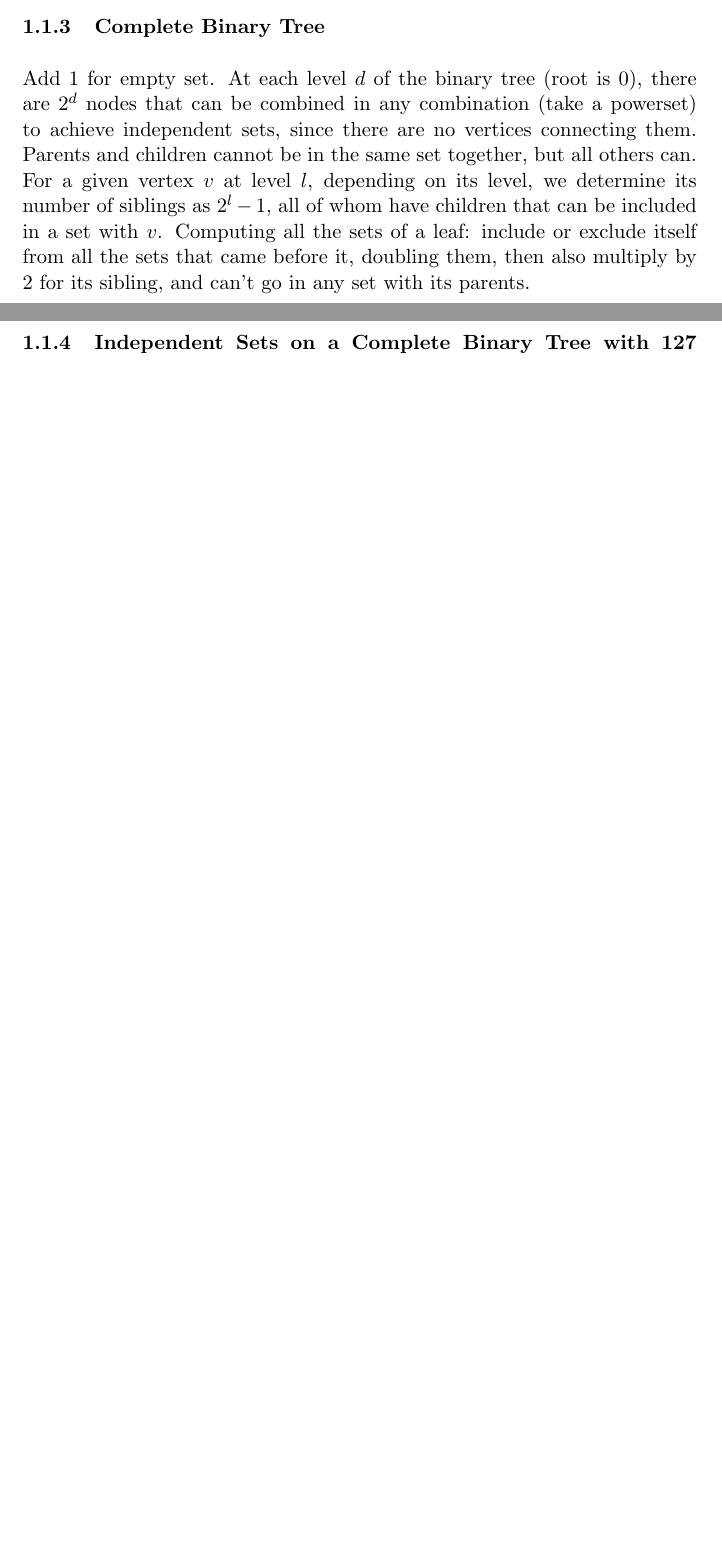
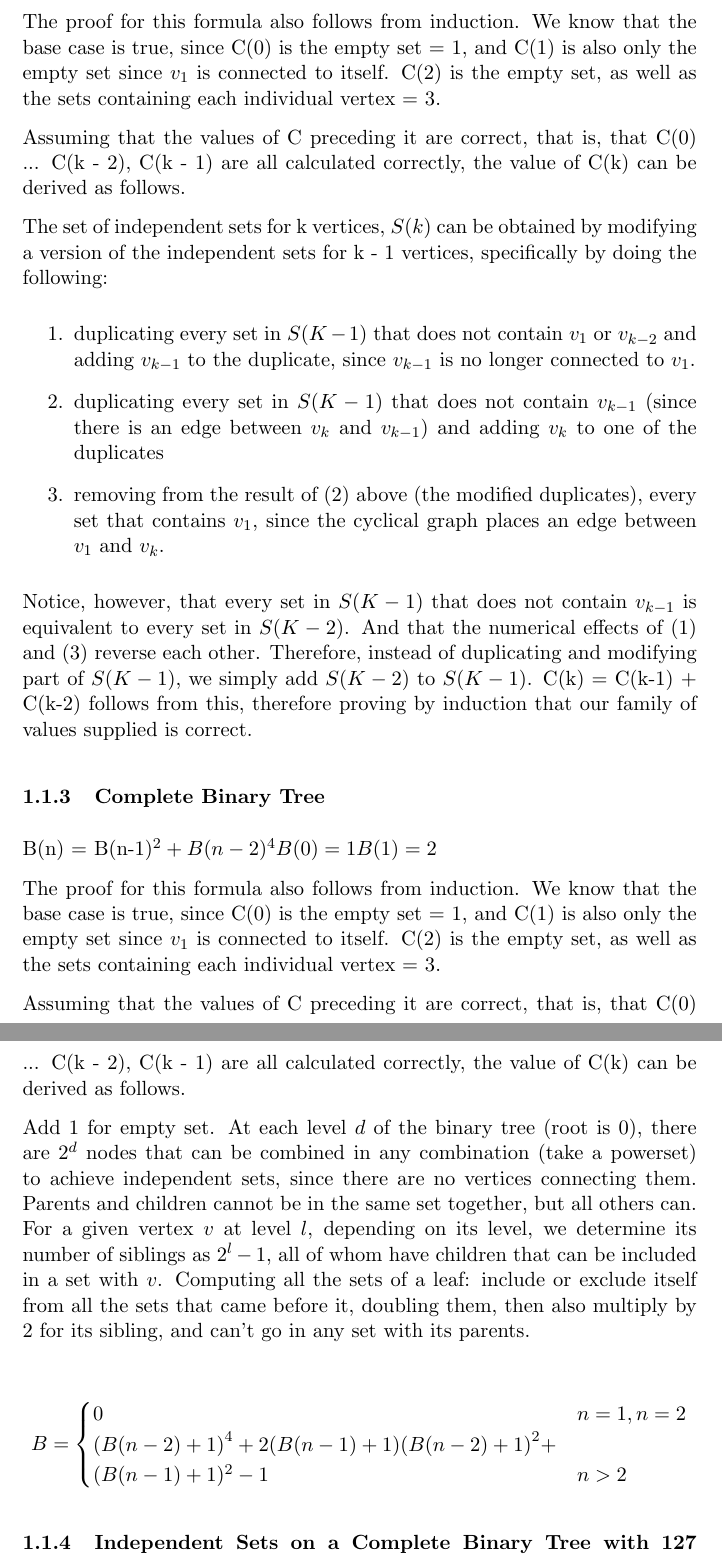
Before and after one commit to harshita-gupta/cs124-ps7, a LaTeX document (ps7.tex): two parts of pages 2 and 3 of 7 before the commit and two parts of pages 3 and 4 of 8 after it, joined at a grey line, cut at the place of the change, the shorter picture padded with empty space. Compiled offline with pdfLaTeX.

Commit message:
working on BinTree crap

```diff
--- a/ps7.tex
+++ b/ps7.tex
@@ -50,10 +57,41 @@ $$ C  =
 	C(n - 1) + C(n - 2) & n > 2
 \end{cases}
 $$
+
+The proof for this formula also follows from induction. We know that the base case is true, since C(0) is the empty set = 1, and C(1) is also only the empty set since $v_1$ is connected to itself. C(2) is the empty set, as well as the sets containing each individual vertex = 3.
+
+Assuming that the values of C preceding it are correct, that is, that C(0) ... C(k - 2), C(k - 1) are all calculated correctly, the value of C(k) can be derived as follows.
+
+The set of independent sets for k vertices, $S(k)$ can be obtained by modifying a version of the independent sets for k - 1 vertices, specifically by doing the following:\begin{enumerate}
+	\item duplicating every set in $S(K - 1)$ that does not contain $v_1$ or $v_{k-2}$ and adding $v_{k-1}$ to the duplicate, since $v_{k-1}$ is no longer connected to $v_1$.
+	\item duplicating every set in $S(K - 1)$ that does not contain $v_{k-1}$ (since there is an edge between $v_k$ and $v_{k-1}$) and adding $v_k$ to one of the duplicates
+	\item removing from the result of (2) above (the modified duplicates), every set that contains $v_1$, since the cyclical graph places an edge between $v_1$ and $v_k$.
+\end{enumerate}
+Notice, however, that every set in $S(K-1)$ that does not contain $v_{k-1}$ is equivalent to every set in $S(K - 2)$. And that the numerical effects of (1) and (3) reverse each other. Therefore, instead of duplicating and modifying part of $S(K - 1)$, we simply add $S(K - 2)$ to $S(K - 1)$. C(k) = C(k-1) + C(k-2) follows from this, therefore proving by induction that our family of values supplied is correct.
+
 \subsubsection{Complete Binary Tree}
+
+
+	B(n) = B(n-1)^2 + B(n-2)^4
+	B(0) = 1
+	B(1) = 2
+
+The proof for this formula also follows from induction. We know that the base case is true, since C(0) is the empty set = 1, and C(1) is also only the empty set since $v_1$ is connected to itself. C(2) is the empty set, as well as the sets containing each individual vertex = 3.
+
+Assuming that the values of C preceding it are correct, that is, that C(0) ... C(k - 2), C(k - 1) are all calculated correctly, the value of C(k) can be derived as follows.
+
+
+
 Add 1 for empty set. At each level $d$ of the binary tree (root is 0), there are $2^d$ nodes that can be combined in any combination (take a powerset) to achieve independent sets, since there are no vertices connecting them.
 Parents and children cannot be in the same set together, but all others can. For a given vertex $v$ at level $l$, depending on its level, we determine its number of siblings as $2^l - 1$, all of whom have children that can be included in a set with $v$.
 Computing all the sets of a leaf: include or exclude itself from all the sets that came before it, doubling them, then also multiply by 2 for its sibling, and can't go in any set with its parents.
+
+$$ B =
+\begin{cases}
+	0 & n = 1, n = 2\\
+	{(B(n-2) + 1)}^4 + 2(B(n - 1)+1){(B(n-2) + 1)}^2 + \\(B(n-1) + 1)^2 - 1 & n > 2
+\end{cases}
+$$
 
 
 
```
Also changed, not shown: ps7.pdf, ps7.tex (7 more changed lines), 1 other file.
